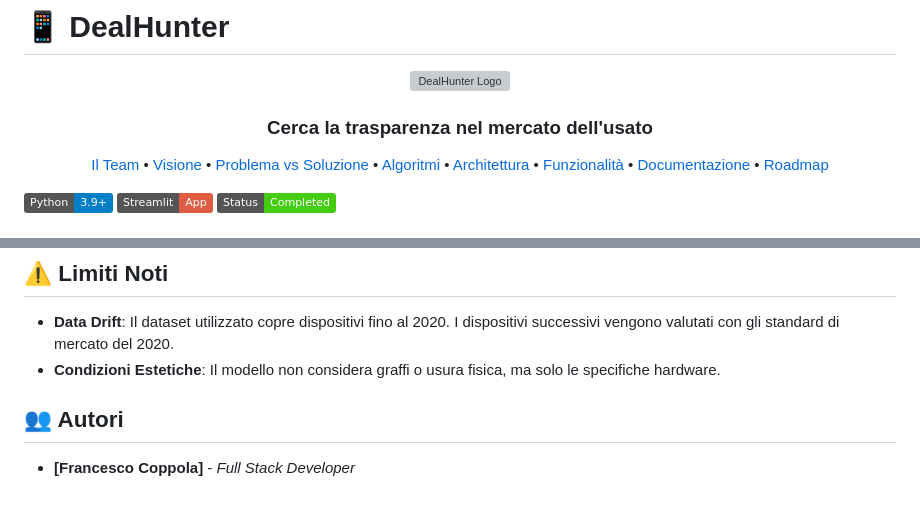
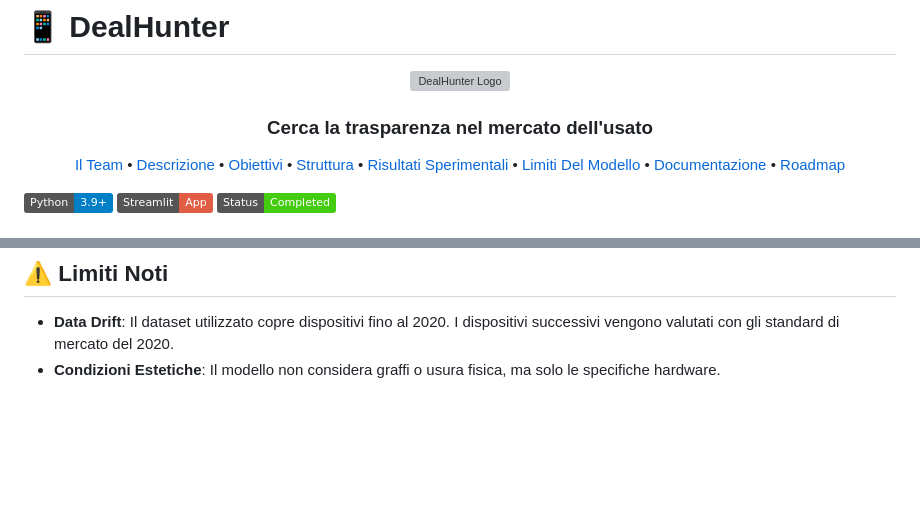
Before and after one commit to KekkoCoppola/DealHunter, a Markdown page: README.md, 2 parts joined by grey strips. Drawn GitHub-style; badges without logos; blank space fills up the shorter version; grey boxes are pictures that could not be loaded.

Commit message:
Revise README with new project details and sections
Updated project description and added new sections in the README.

```diff
--- a/README.md
+++ b/README.md
@@ -6,11 +6,11 @@
 
   <p align="center">
     <a href="#-il-team">Il Team</a> •
-    <a href="#-visione-del-progetto">Visione</a> •
-    <a href="#-il-problema-vs-la-soluzione">Problema vs Soluzione</a> •
-    <a href="#-algoritmi-chiave">Algoritmi</a> •
-    <a href="#-architettura-di-sistema">Architettura</a> •
-    <a href="#-funzionalità-per-ruolo">Funzionalità</a> •
+    <a href="#-Descrizione-del-progetto">Descrizione</a> •
+    <a href="#-Obiettivi-e-Key-Features">Obiettivi</a> •
+    <a href="#-Struttura-della-Repository">Struttura</a> •
+    <a href="#-Risultati-Sperimentali">Risultati Sperimentali</a> •
+    <a href="#-Limiti-Noti">Limiti Del Modello</a> •
     <a href="#-documentazione">Documentazione</a> •
     <a href="#-roadmap-futura">Roadmap</a>
   </p>
@@ -97,7 +100,3 @@ Il modello **Random Forest** (ottimizzato) ha raggiunto un'accuratezza paragonab
 
 * **Data Drift**: Il dataset utilizzato copre dispositivi fino al 2020. I dispositivi successivi vengono valutati con gli standard di mercato del 2020.
 * **Condizioni Estetiche**: Il modello non considera graffi o usura fisica, ma solo le specifiche hardware.
-
-## 👥 Autori
-
-* **[Francesco Coppola]** - *Full Stack Developer*
```
Also changed, not shown: other parts of README.md (+3 -0 lines).
